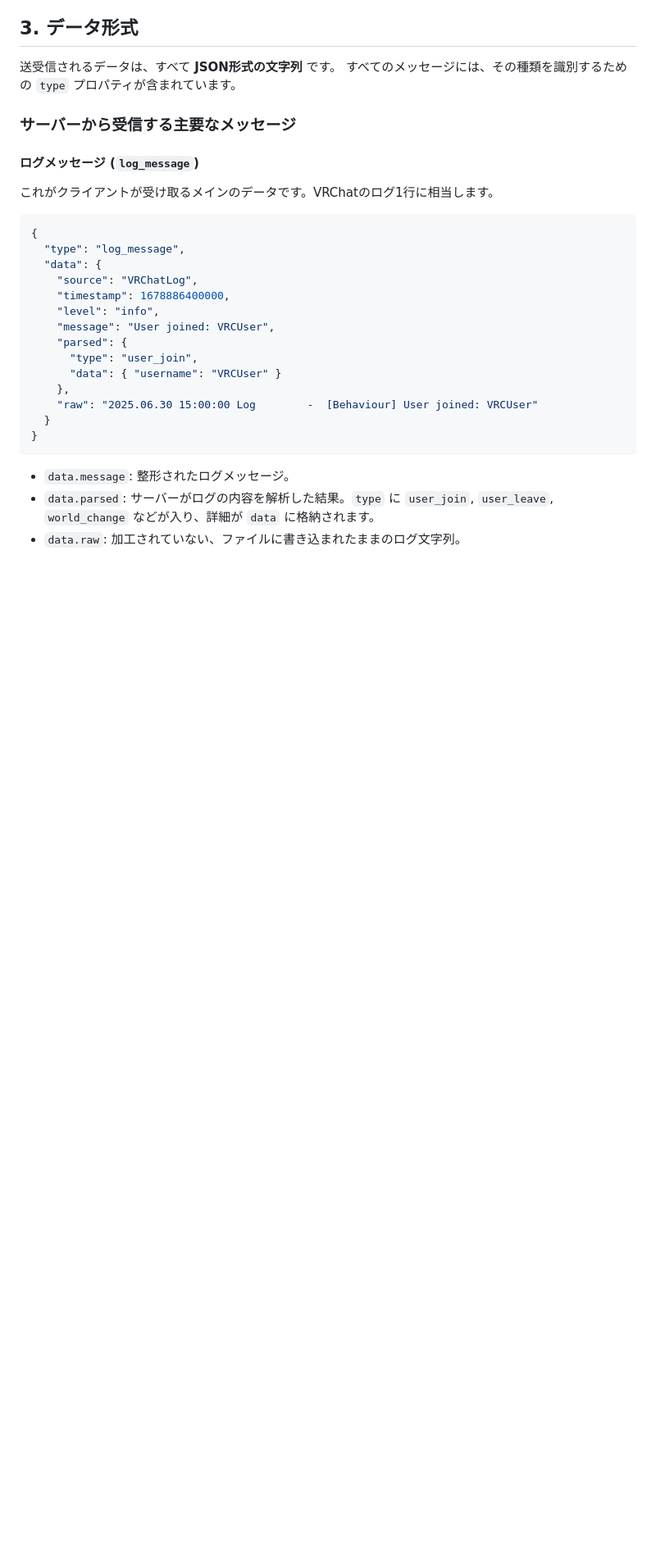
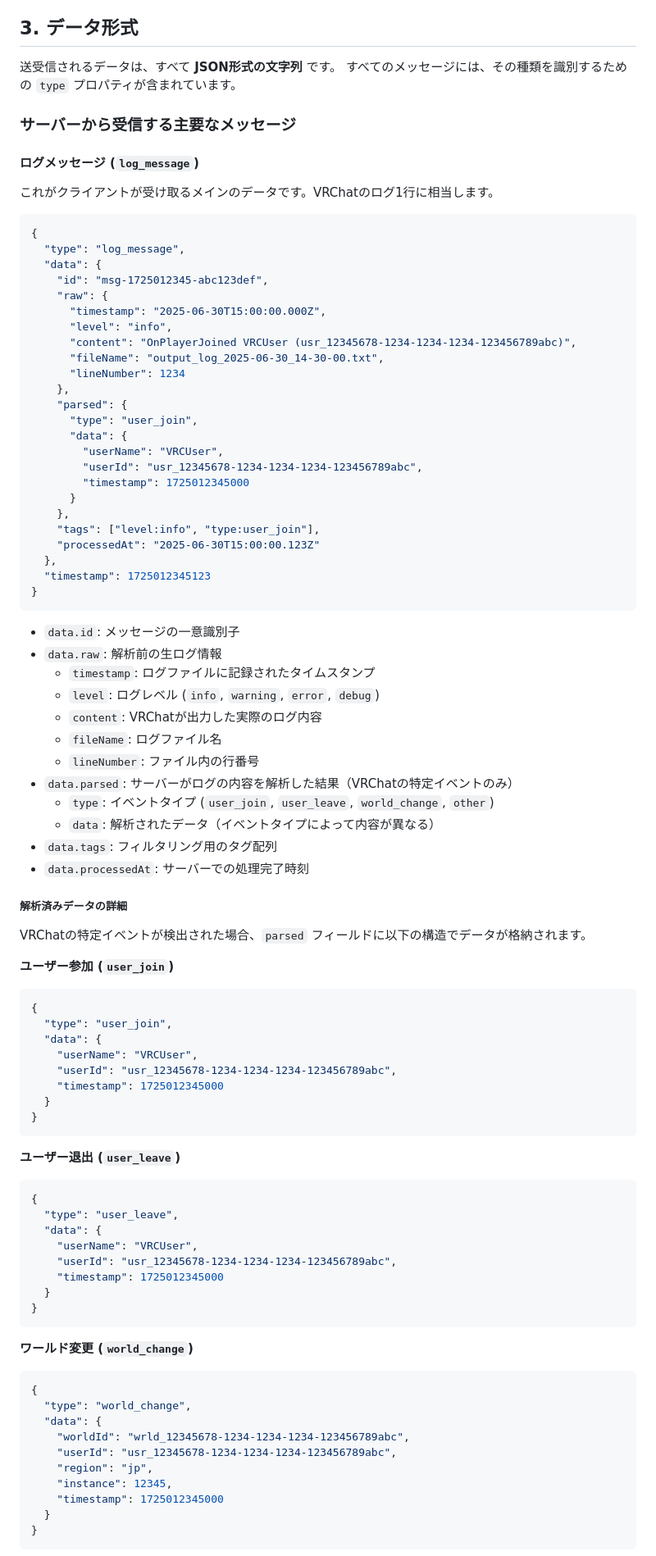
Before and after one commit to kurotori4423/vrc-log-relay-server, a Markdown page: HowToCreateClient.md, the part around the change printed below. Shown: that part at 82% size. Drawn GitHub-style; blank space fills up the shorter version.

Commit message:
fix: HowToCreateClient.mdのログメッセージ形式を更新し、詳細なデータ構造を追加

````diff
--- a/HowToCreateClient.md
+++ b/HowToCreateClient.md
@@ -38,19 +40,81 @@
 {
   "type": "log_message",
   "data": {
-    "source": "VRChatLog",
-    "timestamp": 1678886400000,
-    "level": "info",
-    "message": "User joined: VRCUser",
+    "id": "msg-1725012345-abc123def",
+    "raw": {
+      "timestamp": "2025-06-30T15:00:00.000Z",
+      "level": "info",
+      "content": "OnPlayerJoined VRCUser (usr_12345678-1234-1234-1234-123456789abc)",
+      "fileName": "output_log_2025-06-30_14-30-00.txt",
+      "lineNumber": 1234
+    },
     "parsed": {
       "type": "user_join",
-      "data": { "username": "VRCUser" }
+      "data": {
+        "userName": "VRCUser",
+        "userId": "usr_12345678-1234-1234-1234-123456789abc",
+        "timestamp": 1725012345000
+      }
     },
-    "raw": "2025.06.30 15:00:00 Log        -  [Behaviour] User joined: VRCUser"
+    "tags": ["level:info", "type:user_join"],
+    "processedAt": "2025-06-30T15:00:00.123Z"
+  },
+  "timestamp": 1725012345123
+}
+```
+
+- `data.id`: メッセージの一意識別子
+- `data.raw`: 解析前の生ログ情報
+  - `timestamp`: ログファイルに記録されたタイムスタンプ
+  - `level`: ログレベル (`info`, `warning`, `error`, `debug`)
+  - `content`: VRChatが出力した実際のログ内容
+  - `fileName`: ログファイル名
+  - `lineNumber`: ファイル内の行番号
+- `data.parsed`: サーバーがログの内容を解析した結果（VRChatの特定イベントのみ）
+  - `type`: イベントタイプ (`user_join`, `user_leave`, `world_change`, `other`)
+  - `data`: 解析されたデータ（イベントタイプによって内容が異なる）
+- `data.tags`: フィルタリング用のタグ配列
+- `data.processedAt`: サーバーでの処理完了時刻
+
+##### 解析済みデータの詳細
+
+VRChatの特定イベントが検出された場合、`parsed` フィールドに以下の構造でデータが格納されます。
+
+**ユーザー参加 (`user_join`)**
+```json
+{
+  "type": "user_join",
+  "data": {
+    "userName": "VRCUser",
+    "userId": "usr_12345678-1234-1234-1234-123456789abc",
+    "timestamp": 1725012345000
   }
 }
 ```
 
-- `data.message`: 整形されたログメッセージ。
-- `data.parsed`: サーバーがログの内容を解析した結果。`type` に `user_join`, `user_leave`, `world_change` などが入り、詳細が `data` に格納されます。
-- `data.raw`: 加工されていない、ファイルに書き込まれたままのログ文字列。
+**ユーザー退出 (`user_leave`)**
+```json
+{
+  "type": "user_leave",
+  "data": {
+    "userName": "VRCUser",
+    "userId": "usr_12345678-1234-1234-1234-123456789abc",
+    "timestamp": 1725012345000
+  }
+}
+```
+
+**ワールド変更 (`world_change`)**
+```json
+{
+  "type": "world_change",
+  "data": {
+    "worldId": "wrld_12345678-1234-1234-1234-123456789abc",
+    "userId": "usr_12345678-1234-1234-1234-123456789abc",
+    "region": "jp",
+    "instance": 12345,
+    "timestamp": 1725012345000
+  }
+}
+```
+
````
Also changed, not shown: other parts of HowToCreateClient.md (+45 -9 lines).
